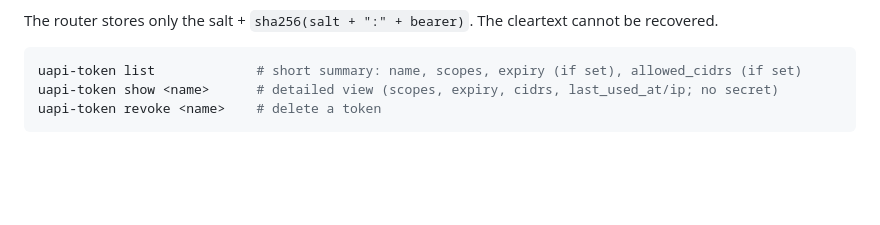
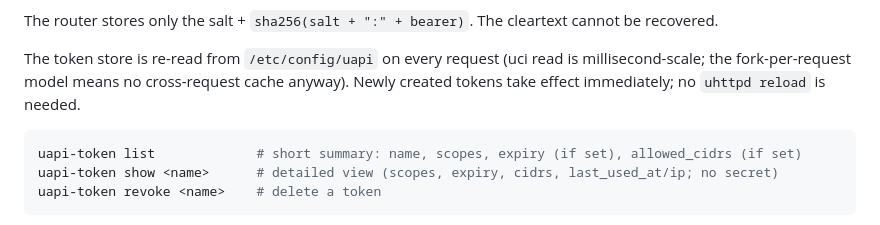
Before and after one commit to openwrt-iac/uapi, a Markdown page: docs/tokens.md, the part around the change. Drawn GitHub-style; blank space fills up the shorter version.

````diff
--- a/docs/tokens.md
+++ b/docs/tokens.md
@@ -20,6 +20,8 @@ uapi-token create --name <label> --scope <scope> [--scope <scope>...] \
 - Output (stdout): the cleartext bearer string, exactly once. Stderr explains it's the only chance to capture it.
 
 The router stores only the salt + `sha256(salt + ":" + bearer)`. The cleartext cannot be recovered.
+
+The token store is re-read from `/etc/config/uapi` on every request (uci read is millisecond-scale; the fork-per-request model means no cross-request cache anyway). Newly created tokens take effect immediately; no `uhttpd reload` is needed.
 
 ```sh
 uapi-token list             # short summary: name, scopes, expiry (if set), allowed_cidrs (if set)
````
Also changed, not shown: CLAUDE.md (+0 -73 lines).
